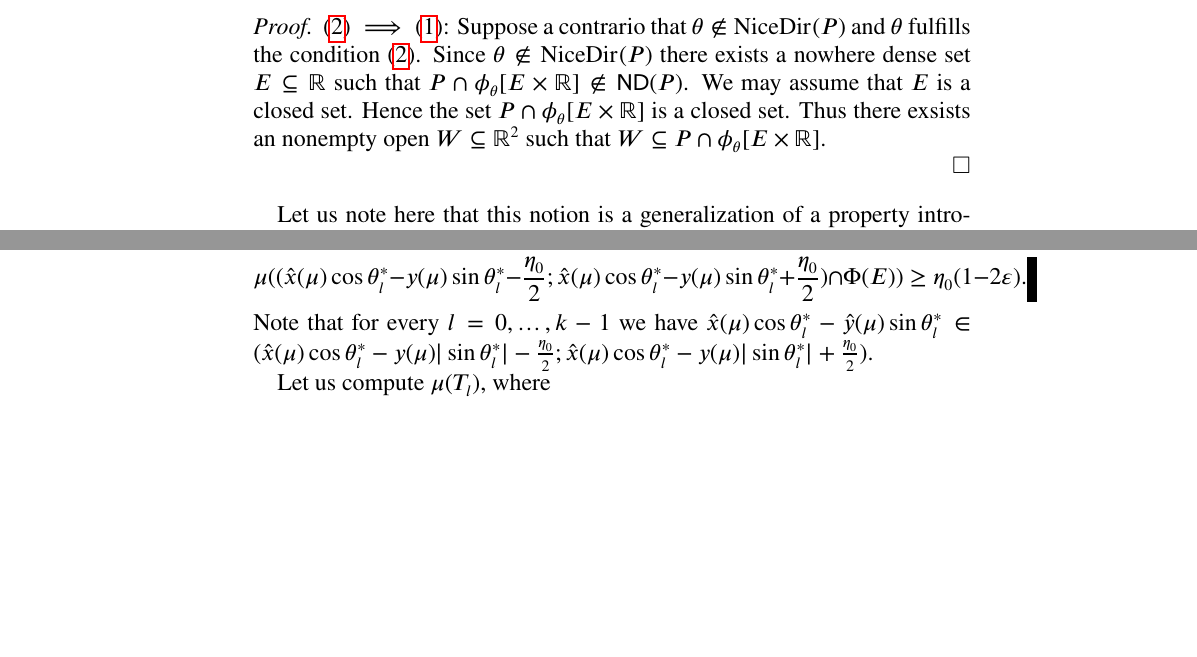
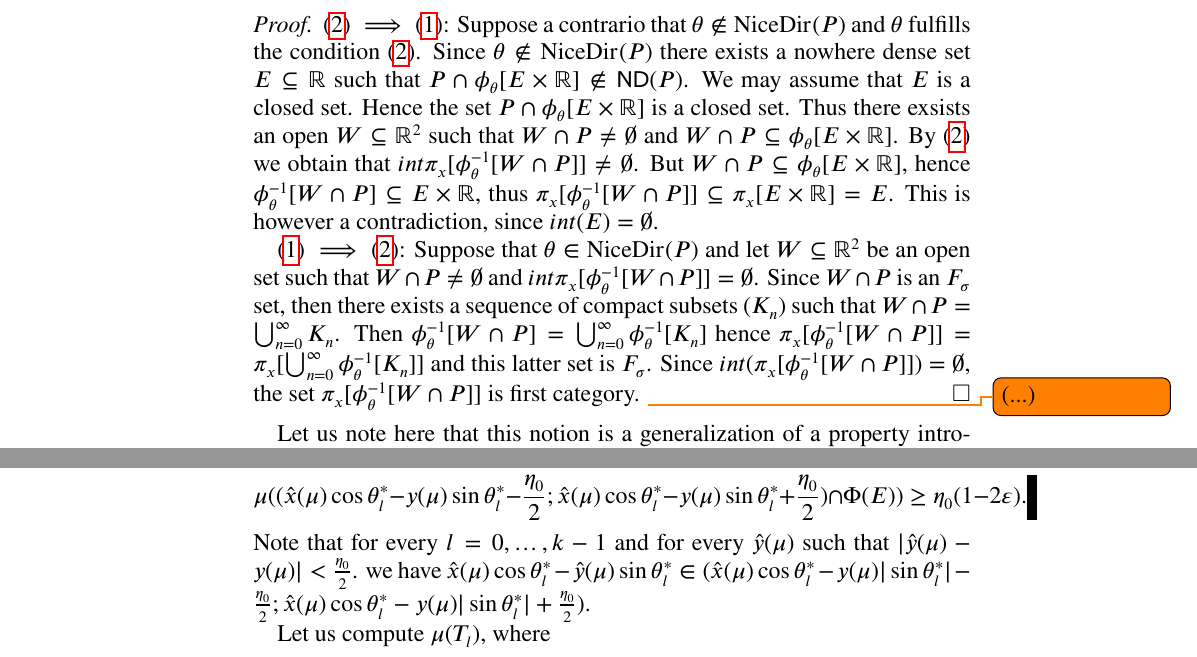
Before and after one commit to srod-prog-cwiczenia/Biezace_Wypieki, a LaTeX paper (Rotacje/rotacje.tex): two parts of pages 3 and 6 of 8, joined at a grey line, cut so that both start at the same text, the shorter picture padded with empty space. Compiled offline with pdfLaTeX.

Commit message:
Podrasowanie ale tylko pliku rotacje. Dalsza część dowodu o NiceDir (trochę się na końcu zacina więc do wyjaśnienia) - i drobiazg w obliczeniu przedziałowym.

```diff
--- a/Rotacje/rotacje.tex
+++ b/Rotacje/rotacje.tex
@@ -457,9 +457,32 @@ $E \subseteq \real$ such that
 $P \cap \phi_{\theta}[E \times \real] \not\in \ND(P)$.
 We may assume that $E$ is a closed set. Hence the set
 $P \cap \phi_{\theta}[E \times \real]$ is a closed set.
-Thus there exsists an nonempty open $W \subseteq \real^2$
-such that $W \subseteq P \cap \phi_{\theta}[E \times \real]$.
+Thus there exsists an open $W \subseteq \real^2$
+such that $W \cap P \not= \emptyset$ and
+$W \cap P \subseteq \phi_{\theta}[E \times \real]$.
+By (\ref{enumerate:nicedir-characterization}) we obtain
+that $\mathit{int} \pi_x [\phi_\theta^{-1} [W \cap P]] \not= \emptyset$.
+But $W \cap P \subseteq \phi_{\theta}[E \times \real]$, hence
+$\phi_{\theta}^{-1}[W \cap P] \subseteq E \times \real$,
+thus
+$\pi_x[\phi_{\theta}^{-1}[W \cap P]] \subseteq \pi_x[E \times \real] = E$.
+This is however a contradiction, since $\mathit{int}(E) = \emptyset$.
 
+$(\ref{enumerate:nicedir}) \implies (\ref{enumerate:nicedir-characterization})$:
+Suppose that $\theta \in \NICEDIRECTIONS(P)$ and let $W \subseteq \real^2$
+be an open set such that $W \cap P \not=\emptyset$ and
+$\mathit{int} \pi_x [\phi_\theta^{-1} [W \cap P]] = \emptyset$.
+Since $W \cap P$ is an $F_{\sigma}$ set, then
+there exists a sequence of compact subsets $(K_n)$ such that
+$W \cap P = \bigcup_{n=0}^\infty K_n$. Then
+$\phi^{-1}_\theta [W \cap P] = \bigcup_{n=0}^\infty \phi_\theta^{-1}[K_n]$ hence
+$\pi_x[\phi^{-1}_\theta [W \cap P]] = \pi_x[\bigcup_{n=0}^\infty \phi_\theta^{-1}[K_n]]$
+and this latter set is $F_{\sigma}$.
+Since
+$\mathit{int}(\pi_x[\phi^{-1}_\theta [W \cap P]])=\emptyset$, the set
+$\pi_x[\phi^{-1}_\theta [W \cap P]]$
+is first category.
+\todo{(...)}
 \end{proof}
 
 Let us note here that this notion is a generalization of a property introduced in
@@ -670,7 +693,9 @@ By Lemma \ref{lemma:change-in-density} we obtain:
 \hat{x}(\mu) \cos \theta^*_l - y(\mu) \sin \theta^*_l + \frac{\eta_0}{2})
 \cap \Phi(E)) \geq \eta_0 (1 - 2 \varepsilon).
 \]
-Note that for every $l = 0, \ldots, k-1$ we have
+Note that for every $l = 0, \ldots, k-1$
+and for every $\hat{y}(\mu)$ such that $|\hat{y}(\mu) - y(\mu)| < \frac{\eta_0}{2}$.
+we have
 $
 \hat{x}(\mu) \cos \theta^*_l - \hat{y}(\mu) \sin \theta^*_l \in
 (\hat{x}(\mu) \cos \theta^*_l - y(\mu) | \sin \theta^*_l | - \frac{\eta_0}{2};
```
